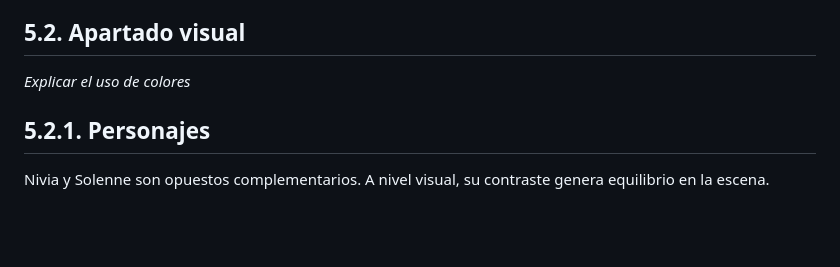
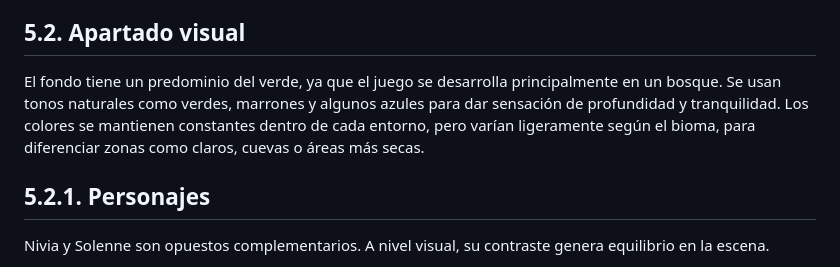
Before and after one commit to lalachip7/Eclipsa, a Markdown page: README.md, the part around the change. Rendered like a GitHub page; blank space fills up the shorter version.

```diff
--- a/README.md
+++ b/README.md
@@ -107,7 +107,9 @@ Tanto Nivia como Solenne son habitantes de un bosque encantado, y pese a ser de
 El juego utiliza un estilo vidual de color sólido sin lineart, donde las formas se definen por bloques de color y contraste, sin contornos dibujados. Este enfoque da una apariencia limpia, moderna y expresiva, enfocando la atención del jugador en el color y la composición más que en el detalle.
 
 ## 5.2. Apartado visual
-*Explicar el uso de colores*
+El fondo tiene un predominio del verde, ya que el juego se desarrolla principalmente en un bosque.
+Se usan tonos naturales como verdes, marrones y algunos azules para dar sensación de profundidad y tranquilidad.
+Los colores se mantienen constantes dentro de cada entorno, pero varían ligeramente según el bioma, para diferenciar zonas como claros, cuevas o áreas más secas.
 
 ## 5.2.1. Personajes
 Nivia y Solenne son opuestos complementarios. A nivel visual, su contraste genera equilibrio en la escena.
```
